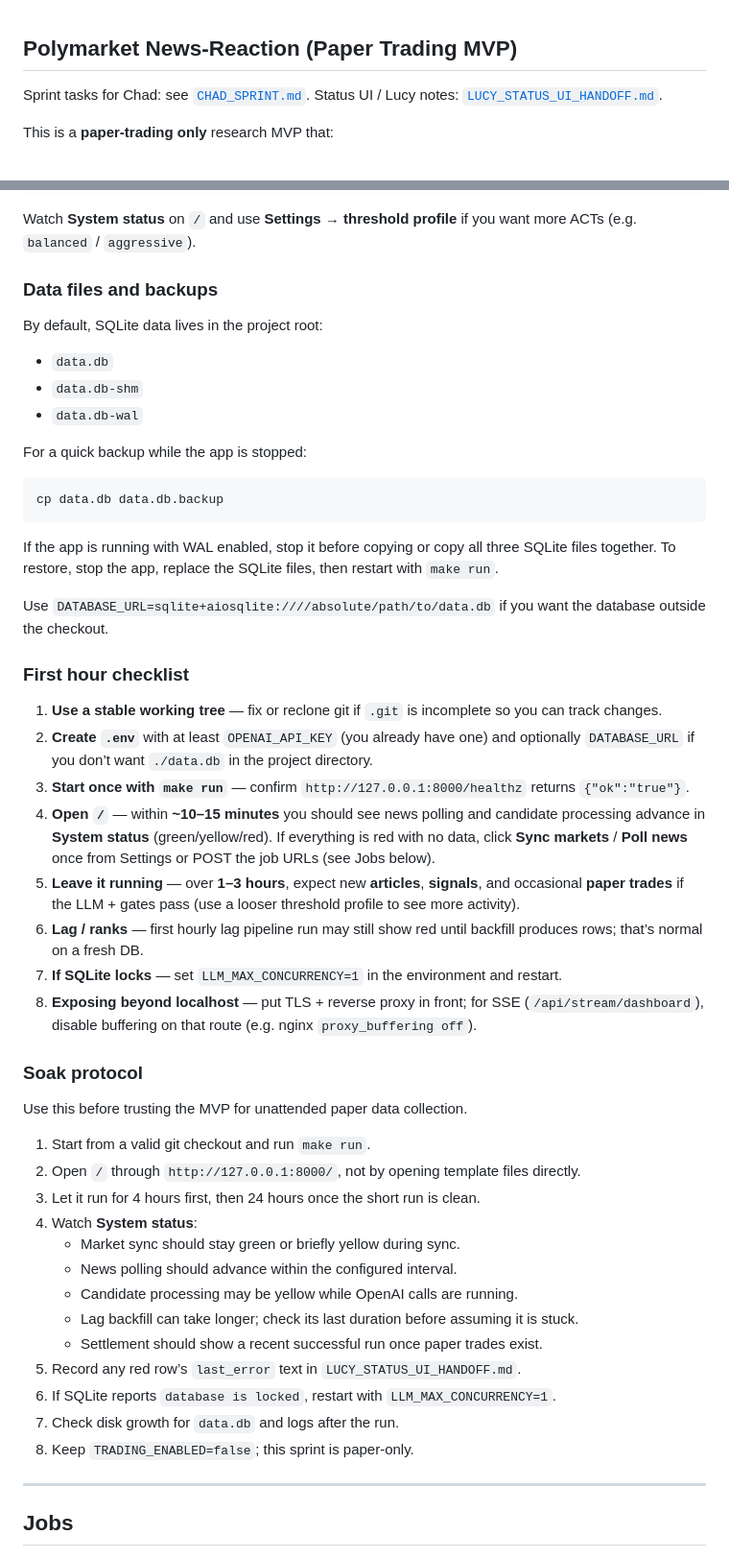
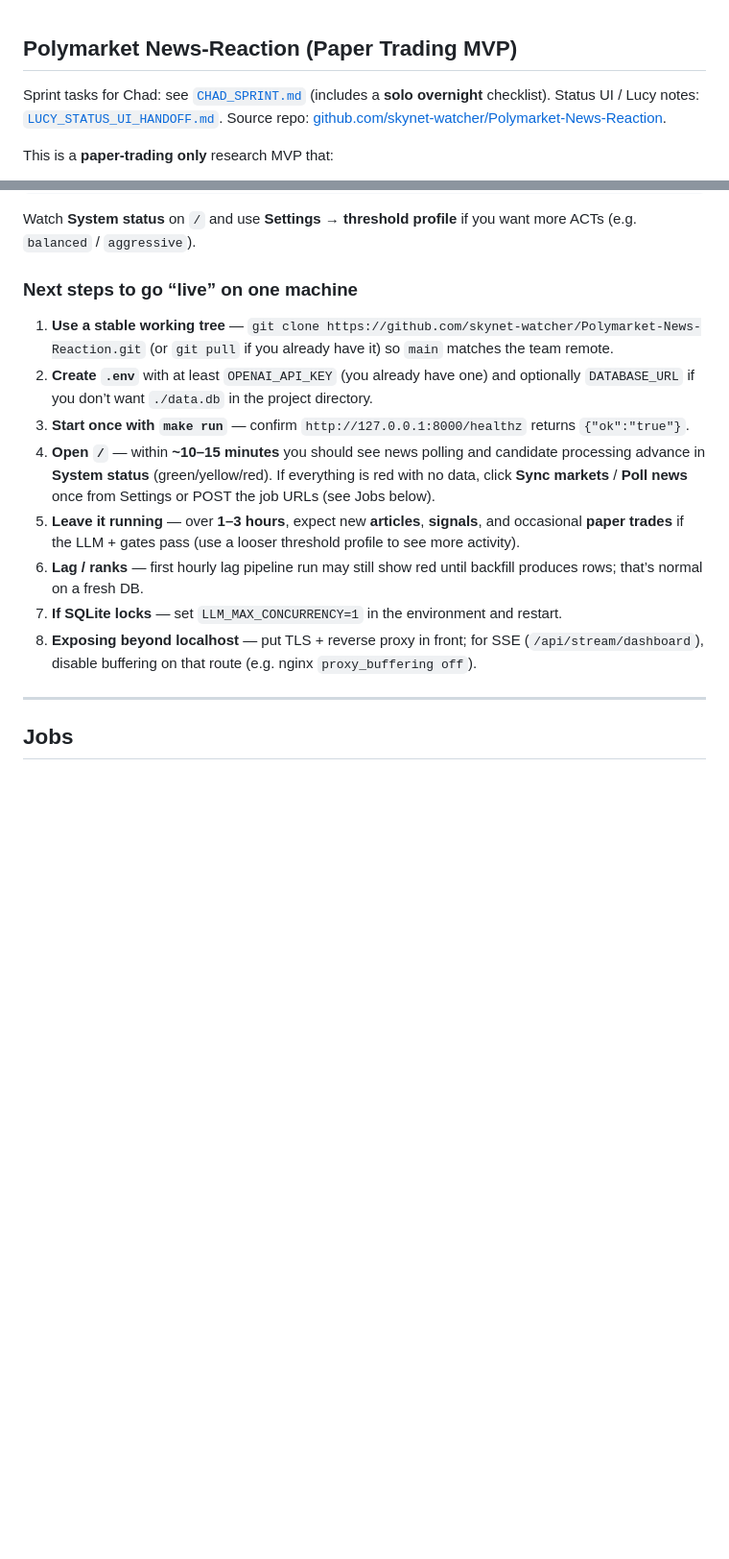
Before and after one commit to skynet-watcher/Polymarket-News-Reaction, a Markdown page: README.md, 2 parts joined by grey strips. Shown at 96% size. Drawn GitHub-style; blank space fills up the shorter version.

Commit message:
docs: solo overnight checklist, repo links, sync handoff with GitHub
Made-with: Cursor

````diff
--- a/README.md
+++ b/README.md
@@ -1,6 +1,6 @@
 ## Polymarket News-Reaction (Paper Trading MVP)
 
-Sprint tasks for Chad: see [`CHAD_SPRINT.md`](CHAD_SPRINT.md). Status UI / Lucy notes: [`LUCY_STATUS_UI_HANDOFF.md`](LUCY_STATUS_UI_HANDOFF.md).
+Sprint tasks for Chad: see [`CHAD_SPRINT.md`](CHAD_SPRINT.md) (includes a **solo overnight** checklist). Status UI / Lucy notes: [`LUCY_STATUS_UI_HANDOFF.md`](LUCY_STATUS_UI_HANDOFF.md). Source repo: [github.com/skynet-watcher/Polymarket-News-Reaction](https://github.com/skynet-watcher/Polymarket-News-Reaction).
 
 This is a **paper-trading only** research MVP that:
 
@@ -86,27 +71,9 @@ make run
 
 Watch **System status** on `/` and use **Settings → threshold profile** if you want more ACTs (e.g. `balanced` / `aggressive`).
 
-### Data files and backups
+### Next steps to go “live” on one machine
 
-By default, SQLite data lives in the project root:
-
-- `data.db`
-- `data.db-shm`
-- `data.db-wal`
-
-For a quick backup while the app is stopped:
-
-```bash
-cp data.db data.db.backup
-```
-
-If the app is running with WAL enabled, stop it before copying or copy all three SQLite files together. To restore, stop the app, replace the SQLite files, then restart with `make run`.
-
-Use `DATABASE_URL=sqlite+aiosqlite:////absolute/path/to/data.db` if you want the database outside the checkout.
-
-### First hour checklist
-
-1. **Use a stable working tree** — fix or reclone git if `.git` is incomplete so you can track changes.
+1. **Use a stable working tree** — `git clone https://github.com/skynet-watcher/Polymarket-News-Reaction.git` (or `git pull` if you already have it) so `main` matches the team remote.
 2. **Create `.env`** with at least `OPENAI_API_KEY` (you already have one) and optionally `DATABASE_URL` if you don’t want `./data.db` in the project directory.
 3. **Start once with `make run`** — confirm `http://127.0.0.1:8000/healthz` returns `{"ok":"true"}`.
 4. **Open `/`** — within **~10–15 minutes** you should see news polling and candidate processing advance in **System status** (green/yellow/red). If everything is red with no data, click **Sync markets** / **Poll news** once from Settings or POST the job URLs (see Jobs below).
@@ -114,24 +81,6 @@ Use `DATABASE_URL=sqlite+aiosqlite:////absolute/path/to/data.db` if you want the
 6. **Lag / ranks** — first hourly lag pipeline run may still show red until backfill produces rows; that’s normal on a fresh DB.
 7. **If SQLite locks** — set `LLM_MAX_CONCURRENCY=1` in the environment and restart.
 8. **Exposing beyond localhost** — put TLS + reverse proxy in front; for SSE (`/api/stream/dashboard`), disable buffering on that route (e.g. nginx `proxy_buffering off`).
-
-### Soak protocol
-
-Use this before trusting the MVP for unattended paper data collection.
-
-1. Start from a valid git checkout and run `make run`.
-2. Open `/` through `http://127.0.0.1:8000/`, not by opening template files directly.
-3. Let it run for 4 hours first, then 24 hours once the short run is clean.
-4. Watch **System status**:
-   - Market sync should stay green or briefly yellow during sync.
-   - News polling should advance within the configured interval.
-   - Candidate processing may be yellow while OpenAI calls are running.
-   - Lag backfill can take longer; check its last duration before assuming it is stuck.
-   - Settlement should show a recent successful run once paper trades exist.
-5. Record any red row’s `last_error` text in `LUCY_STATUS_UI_HANDOFF.md`.
-6. If SQLite reports `database is locked`, restart with `LLM_MAX_CONCURRENCY=1`.
-7. Check disk growth for `data.db` and logs after the run.
-8. Keep `TRADING_ENABLED=false`; this sprint is paper-only.
 
 ---
 
````
Also changed, not shown: other parts of README.md (+2 -17 lines), CHAD_SPRINT.md (+15 -1 lines), LUCY_STATUS_UI_HANDOFF.md (+14 -33 lines).
